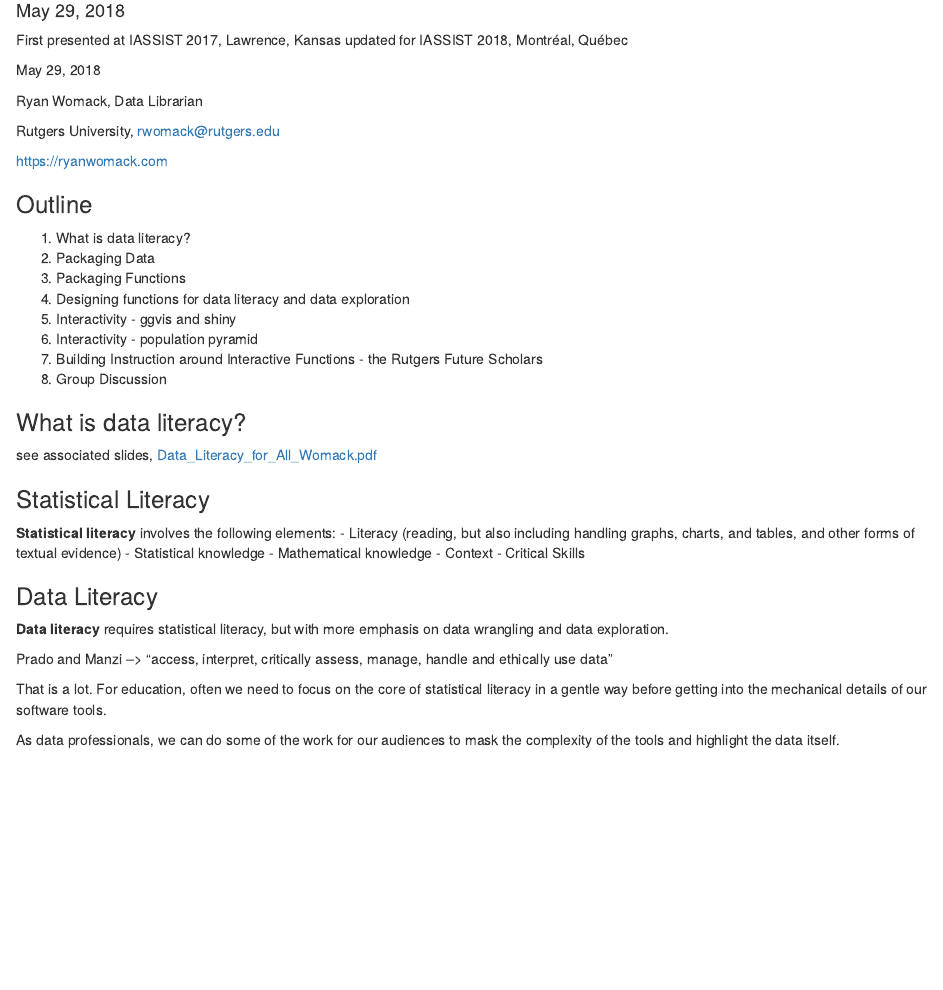
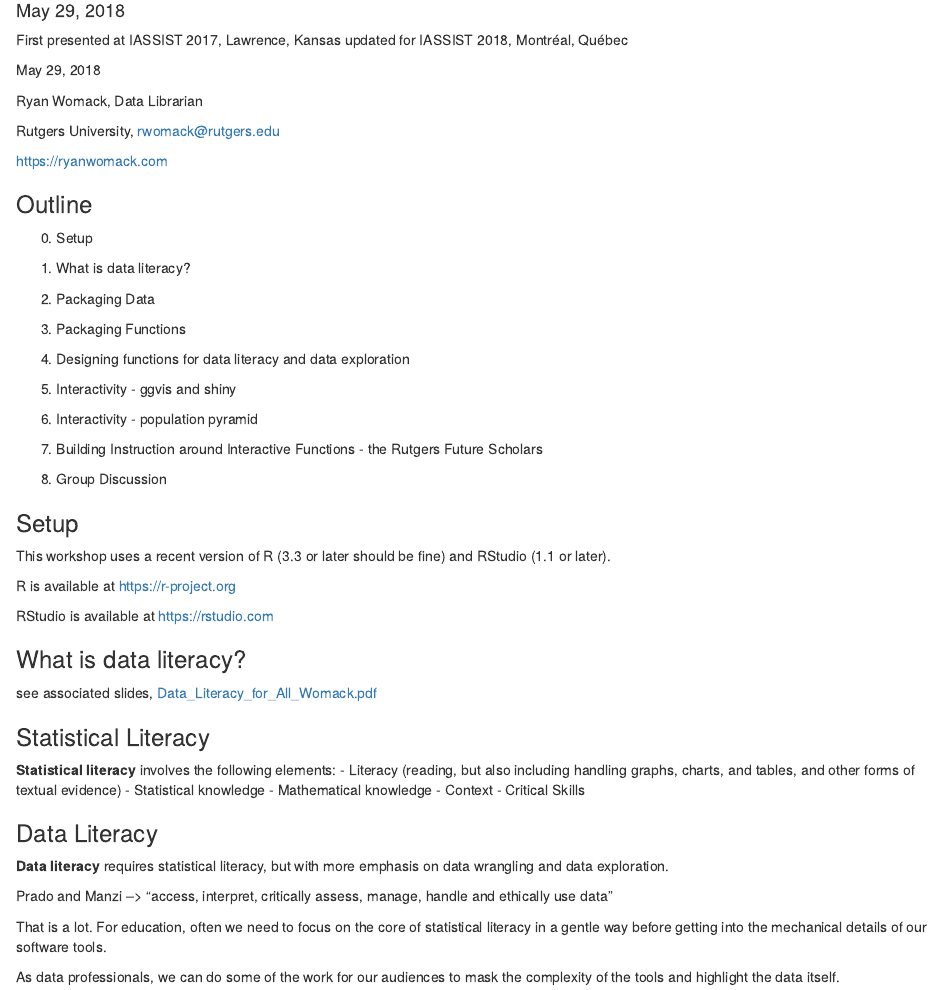
Before and after one commit to ryandata/dataliteracyforall, an R Markdown document (Data_Literacy.Rmd): the page in a window 1100 px wide, from 100 px down. Rendered offline with R 4.5, knitr and Pandoc, with nearby package versions.

Commit message:
add repo info

```diff
--- a/Data_Literacy.Rmd
+++ b/Data_Literacy.Rmd
@@ -22,6 +22,8 @@ Rutgers University, rwomack@rutgers.edu
 
 ### Outline
 
+0. Setup
+
 1. What is data literacy?
 2. Packaging Data
 3. Packaging Functions
@@ -30,6 +32,15 @@ Rutgers University, rwomack@rutgers.edu
 6. Interactivity - population pyramid
 7. Building Instruction around Interactive Functions - the Rutgers Future Scholars
 8. Group Discussion
+
+### Setup
+
+This workshop uses a recent version of R (3.3 or later should be fine) and RStudio (1.1 or later).
+
+R is available at <https://r-project.org>
+
+RStudio is available at <https://rstudio.com>
+
 
 ### What is data literacy?
 
```
